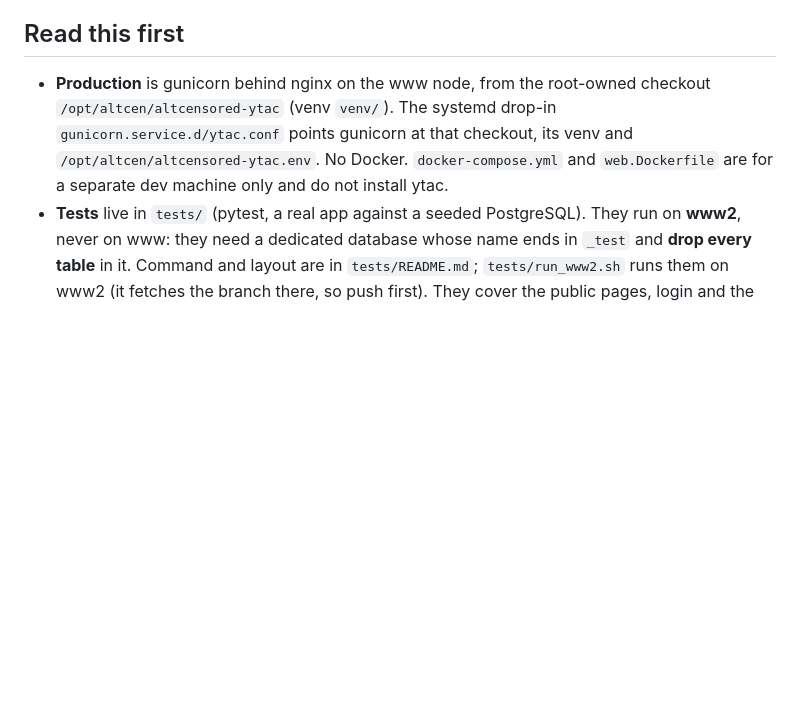
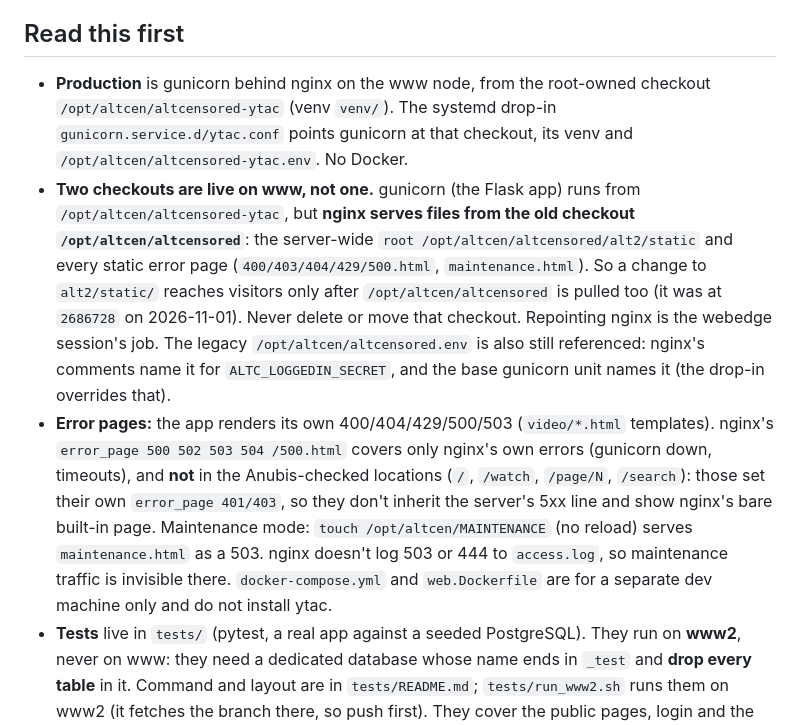
Before and after one commit to altCensored/altcensored, a Markdown page: CLAUDE.md, the part around the change. Drawn GitHub-style; blank space fills up the shorter version.

Commit message:
CLAUDE.md: nginx serves static and error pages from the old checkout; error page coverage
Co-Authored-By: Claude Opus 5.5 <noreply@anthropic.com>

```diff
--- a/CLAUDE.md
+++ b/CLAUDE.md
@@ -4,7 +4,9 @@ Guidance for Claude Code in this repo (`master` and branches off it). altCensore
 
 ## Read this first
 
-- **Production** is gunicorn behind nginx on the www node, from the root-owned checkout `/opt/altcen/altcensored-ytac` (venv `venv/`). The systemd drop-in `gunicorn.service.d/ytac.conf` points gunicorn at that checkout, its venv and `/opt/altcen/altcensored-ytac.env`. No Docker. `docker-compose.yml` and `web.Dockerfile` are for a separate dev machine only and do not install ytac.
+- **Production** is gunicorn behind nginx on the www node, from the root-owned checkout `/opt/altcen/altcensored-ytac` (venv `venv/`). The systemd drop-in `gunicorn.service.d/ytac.conf` points gunicorn at that checkout, its venv and `/opt/altcen/altcensored-ytac.env`. No Docker.
+- **Two checkouts are live on www, not one.** gunicorn (the Flask app) runs from `/opt/altcen/altcensored-ytac`, but **nginx serves files from the old checkout `/opt/altcen/altcensored`**: the server-wide `root /opt/altcen/altcensored/alt2/static` and every static error page (`400/403/404/429/500.html`, `maintenance.html`). So a change to `alt2/static/` reaches visitors only after `/opt/altcen/altcensored` is pulled too (it was at `2686728` on 2026-11-01). Never delete or move that checkout. Repointing nginx is the webedge session's job. The legacy `/opt/altcen/altcensored.env` is also still referenced: nginx's comments name it for `ALTC_LOGGEDIN_SECRET`, and the base gunicorn unit names it (the drop-in overrides that).
+- **Error pages:** the app renders its own 400/404/429/500/503 (`video/*.html` templates). nginx's `error_page 500 502 503 504 /500.html` covers only nginx's own errors (gunicorn down, timeouts), and **not** in the Anubis-checked locations (`/`, `/watch`, `/page/N`, `/search`): those set their own `error_page 401/403`, so they don't inherit the server's 5xx line and show nginx's bare built-in page. Maintenance mode: `touch /opt/altcen/MAINTENANCE` (no reload) serves `maintenance.html` as a 503. nginx doesn't log 503 or 444 to `access.log`, so maintenance traffic is invisible there. `docker-compose.yml` and `web.Dockerfile` are for a separate dev machine only and do not install ytac.
 - **Tests** live in `tests/` (pytest, a real app against a seeded PostgreSQL). They run on **www2**, never on www: they need a dedicated database whose name ends in `_test` and **drop every table** in it. Command and layout are in `tests/README.md`; `tests/run_www2.sh` runs them on www2 (it fetches the branch there, so push first). They cover the public pages, login and the access decorators, playlists, watch later and history, settings, admin (shell-outs are recorded, never run), sitemaps and feeds, the player and view counter, the archive.org lookup, cache and rate limits, error pages and the translation catalogs. Not covered: `mass_email` and the bounce/email-list uploads, OAuth, Turnstile, real S3 and archive.org calls, and anything needing a browser. The suite's seed and schema helpers still know the old altcen-models schema; only the ytac one is run. `scripts/mutation_check.py` still points at the retired legacy venv and needs retargeting before use. `scripts/parity_player.py` and `scripts/parity_views.py` compared the legacy and ytac databases for the cutover and are history now.
 - Video playback is the site's core purpose. Treat any video-serving fault as top priority, and follow the "one change at a time" rule in the global `CLAUDE.md`.
 
```
